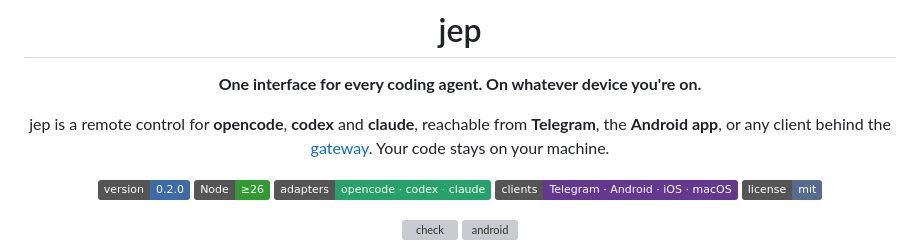
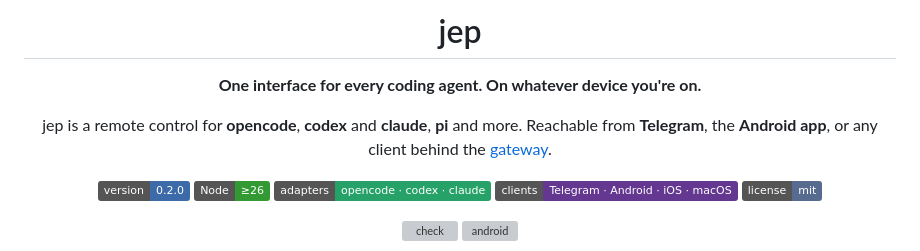
Before and after one commit to tinybig-ai/jep, a Markdown page: README.md, the part around the change. GitHub-like rendering; badges without logos; grey boxes are pictures that could not be loaded.

Commit message:
Update README to include 'pi' in supported agents

```diff
--- a/README.md
+++ b/README.md
@@ -6,9 +6,9 @@
 
 **One interface for every coding agent. On whatever device you're on.**
 
-jep is a remote control for **opencode**, **codex** and **claude**, reachable
+jep is a remote control for **opencode**, **codex** and **claude**, **pi** and more. Reachable
 from **Telegram**, the **Android app**, or any client behind the
-[gateway](docs/GATEWAY.md). Your code stays on your machine.
+[gateway](docs/GATEWAY.md).
 
 [![](https://img.shields.io/badge/version-0.2.0-3d6aa8)](package.json)
 [![](https://img.shields.io/badge/Node-%E2%89%A526-339933)](package.json)
```
